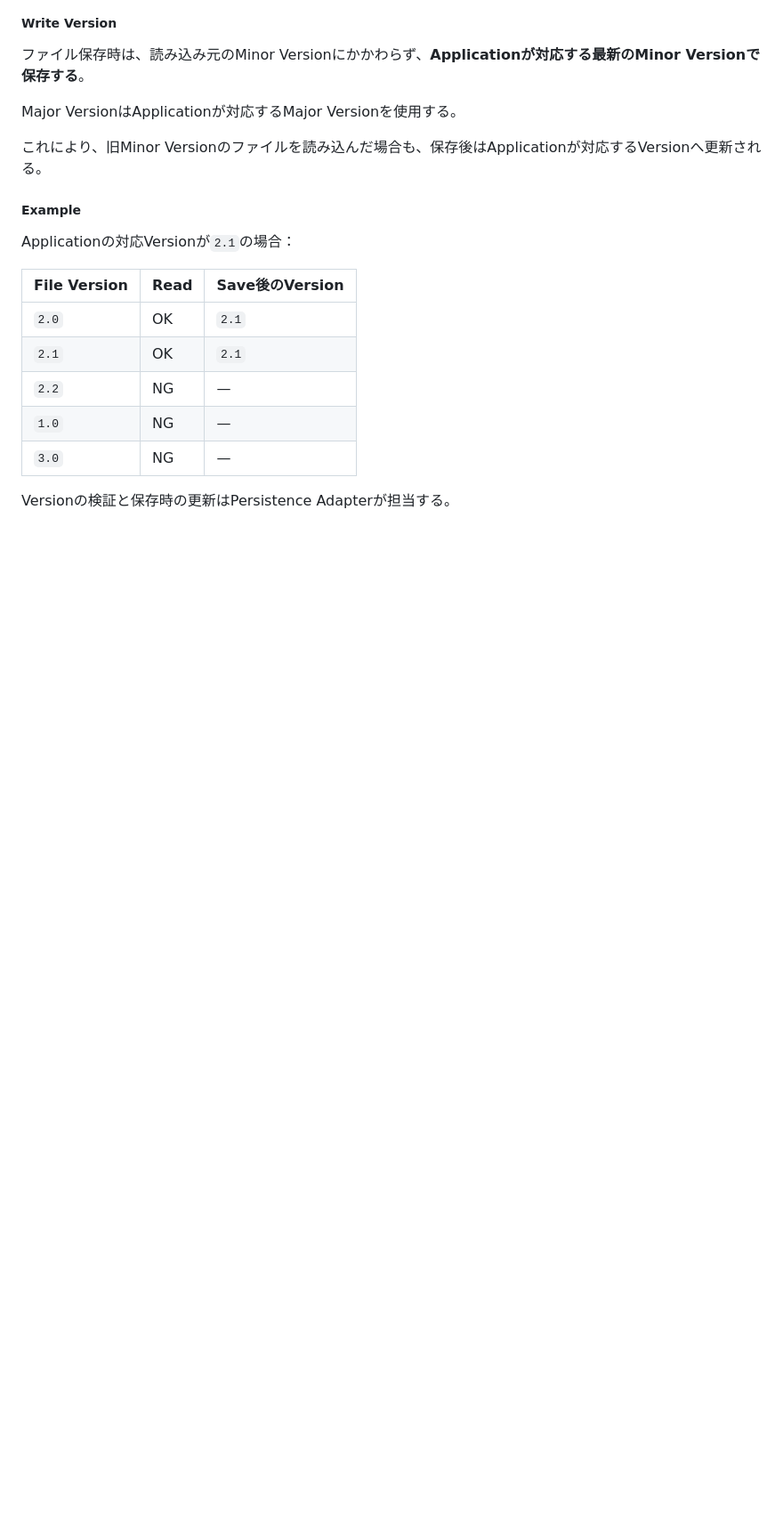
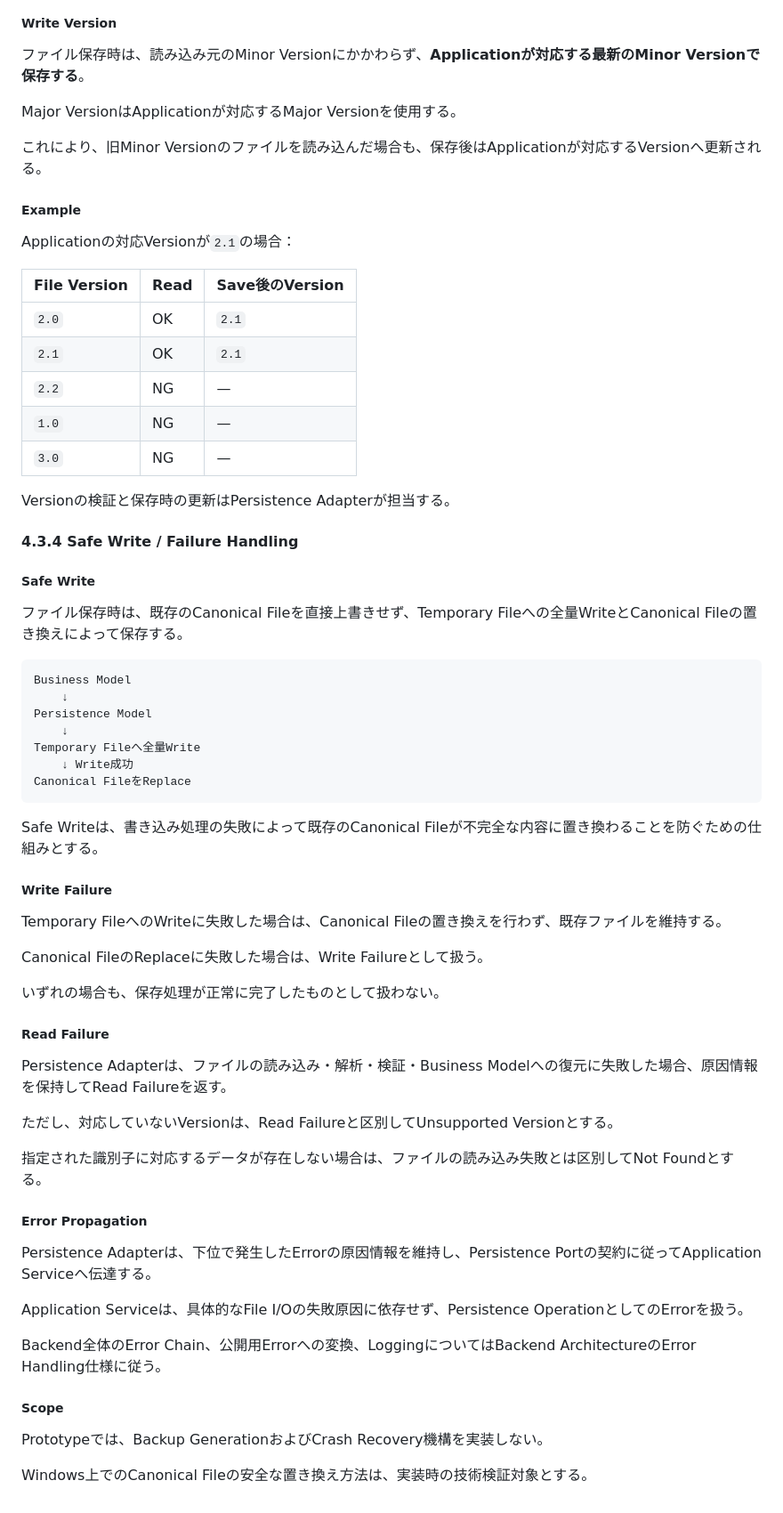
Before and after one commit to teru-0529/project-ariadne-prototype, a Markdown page: docs/prototype/phase-5-windows-application-v2.md, the part around the change. Shown at 89% size. Rendered like a GitHub page; blank space fills up the shorter version.

Commit message:
docs: specify safe file writes and persistence failures

````diff
--- a/docs/prototype/phase-5-windows-application-v2.md
+++ b/docs/prototype/phase-5-windows-application-v2.md
@@ -1224,3 +1224,51 @@ Applicationの対応Versionが`2.1`の場合：
 | `3.0` | NG | — |
 
 Versionの検証と保存時の更新はPersistence Adapterが担当する。
+
+#### 4.3.4 Safe Write / Failure Handling
+
+##### Safe Write
+
+ファイル保存時は、既存のCanonical Fileを直接上書きせず、Temporary Fileへの全量WriteとCanonical Fileの置き換えによって保存する。
+
+```text
+Business Model
+    ↓
+Persistence Model
+    ↓
+Temporary Fileへ全量Write
+    ↓ Write成功
+Canonical FileをReplace
+```
+
+Safe Writeは、書き込み処理の失敗によって既存のCanonical Fileが不完全な内容に置き換わることを防ぐための仕組みとする。
+
+##### Write Failure
+
+Temporary FileへのWriteに失敗した場合は、Canonical Fileの置き換えを行わず、既存ファイルを維持する。
+
+Canonical FileのReplaceに失敗した場合は、Write Failureとして扱う。
+
+いずれの場合も、保存処理が正常に完了したものとして扱わない。
+
+##### Read Failure
+
+Persistence Adapterは、ファイルの読み込み・解析・検証・Business Modelへの復元に失敗した場合、原因情報を保持してRead Failureを返す。
+
+ただし、対応していないVersionは、Read Failureと区別してUnsupported Versionとする。
+
+指定された識別子に対応するデータが存在しない場合は、ファイルの読み込み失敗とは区別してNot Foundとする。
+
+##### Error Propagation
+
+Persistence Adapterは、下位で発生したErrorの原因情報を維持し、Persistence Portの契約に従ってApplication Serviceへ伝達する。
+
+Application Serviceは、具体的なFile I/Oの失敗原因に依存せず、Persistence OperationとしてのErrorを扱う。
+
+Backend全体のError Chain、公開用Errorへの変換、LoggingについてはBackend ArchitectureのError Handling仕様に従う。
+
+##### Scope
+
+Prototypeでは、Backup GenerationおよびCrash Recovery機構を実装しない。
+
+Windows上でのCanonical Fileの安全な置き換え方法は、実装時の技術検証対象とする。
````
